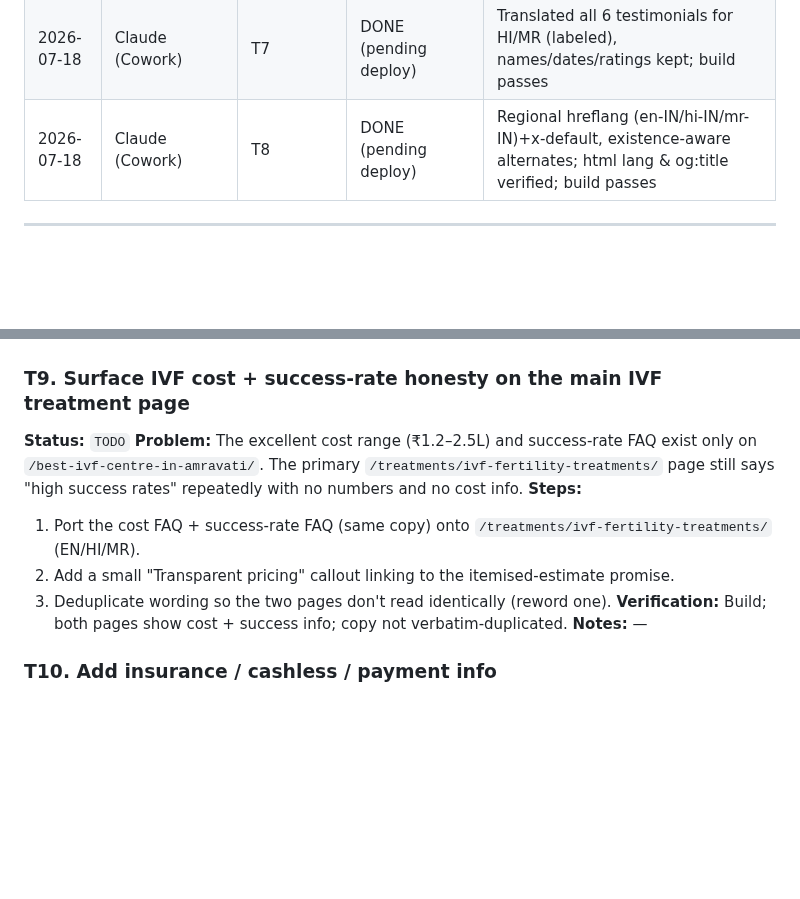
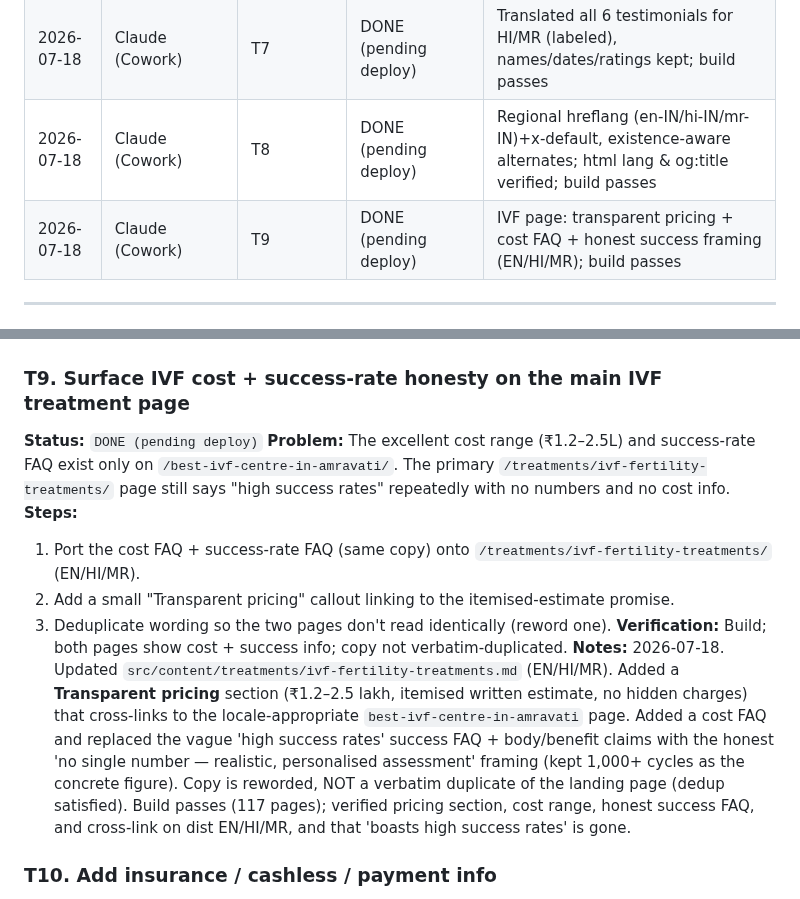
Before and after one commit to mananboob2296-cmyk/shubham-hospitals-site, a Markdown page: MASTER-EXECUTION-PLAN.md, 2 parts joined by grey strips. GitHub-like rendering; blank space fills up the shorter version.

Commit message:
plan: complete T9 — IVF cost + honest success on main IVF page

```diff
--- a/MASTER-EXECUTION-PLAN.md
+++ b/MASTER-EXECUTION-PLAN.md
@@ -39,6 +39,7 @@ You are one session in a relay. Previous agents worked before you; others will c
 | 2026-07-18 | Claude (Cowork) | T6 | DONE (pending deploy) | Localized nav/footer dept names + 3 Best-X links + tagline (HI/MR); build passes |
 | 2026-07-18 | Claude (Cowork) | T7 | DONE (pending deploy) | Translated all 6 testimonials for HI/MR (labeled), names/dates/ratings kept; build passes |
 | 2026-07-18 | Claude (Cowork) | T8 | DONE (pending deploy) | Regional hreflang (en-IN/hi-IN/mr-IN)+x-default, existence-aware alternates; html lang & og:title verified; build passes |
+| 2026-07-18 | Claude (Cowork) | T9 | DONE (pending deploy) | IVF page: transparent pricing + cost FAQ + honest success framing (EN/HI/MR); build passes |
 
 ---
 
@@ -149,14 +150,14 @@ These were flagged in the original reviews but are confirmed fixed on the live s
 ## PHASE 3 — Conversion & content
 
 ### T9. Surface IVF cost + success-rate honesty on the main IVF treatment page
-**Status:** `TODO`
+**Status:** `DONE (pending deploy)`
 **Problem:** The excellent cost range (₹1.2–2.5L) and success-rate FAQ exist only on `/best-ivf-centre-in-amravati/`. The primary `/treatments/ivf-fertility-treatments/` page still says "high success rates" repeatedly with no numbers and no cost info.
 **Steps:**
 1. Port the cost FAQ + success-rate FAQ (same copy) onto `/treatments/ivf-fertility-treatments/` (EN/HI/MR).
 2. Add a small "Transparent pricing" callout linking to the itemised-estimate promise.
 3. Deduplicate wording so the two pages don't read identically (reword one).
 **Verification:** Build; both pages show cost + success info; copy not verbatim-duplicated.
-**Notes:** —
+**Notes:** 2026-07-18. Updated `src/content/treatments/ivf-fertility-treatments.md` (EN/HI/MR). Added a **Transparent pricing** section (₹1.2–2.5 lakh, itemised written estimate, no hidden charges) that cross-links to the locale-appropriate `best-ivf-centre-in-amravati` page. Added a cost FAQ and replaced the vague 'high success rates' success FAQ + body/benefit claims with the honest 'no single number — realistic, personalised assessment' framing (kept 1,000+ cycles as the concrete figure). Copy is reworded, NOT a verbatim duplicate of the landing page (dedup satisfied). Build passes (117 pages); verified pricing section, cost range, honest success FAQ, and cross-link on dist EN/HI/MR, and that 'boasts high success rates' is gone.
 
 ### T10. Add insurance / cashless / payment info
 **Status:** `TODO`
```
